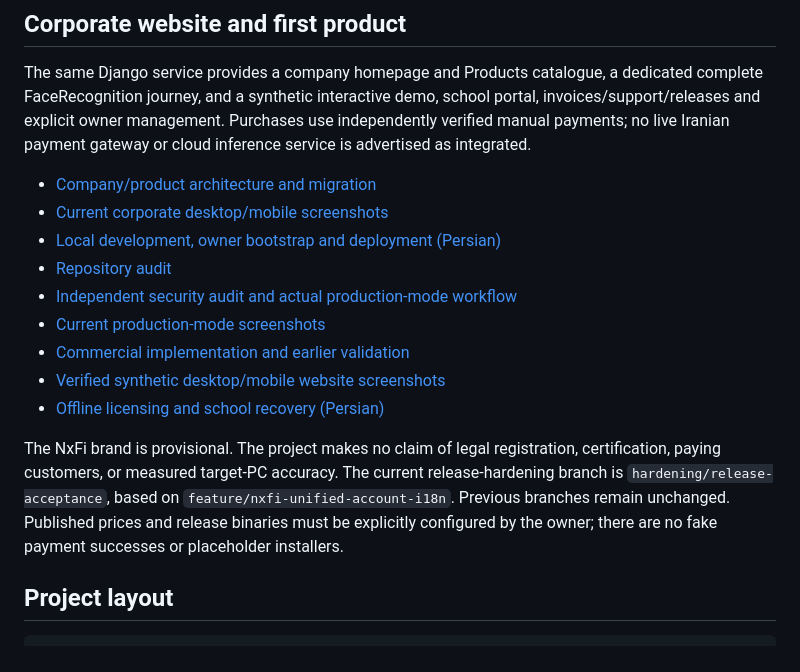
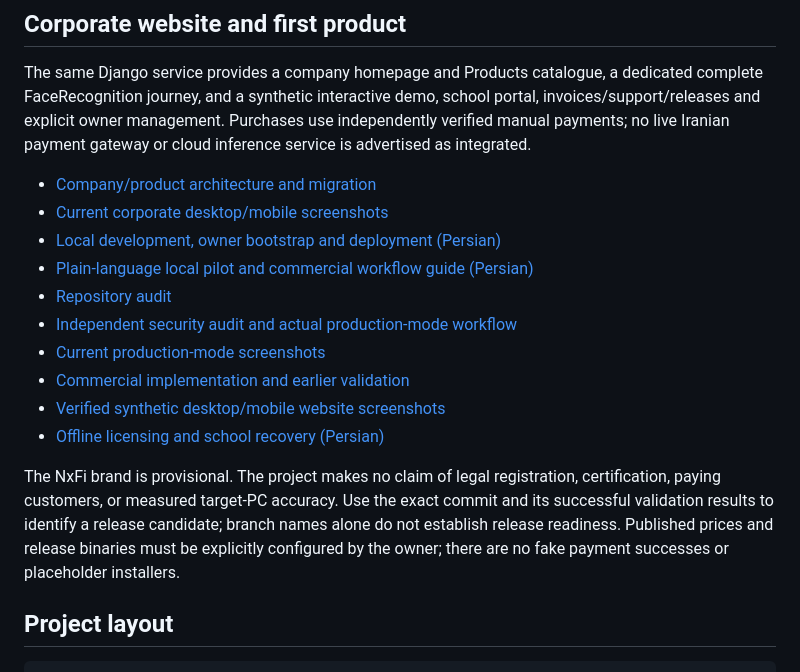
Before and after one commit to NxFi3/FaceRecognition, a Markdown page: README.md, the part around the change. Rendered like a GitHub page.

Commit message:
Clarify release readiness and link Persian commercial guide

```diff
--- a/README.md
+++ b/README.md
@@ -17,6 +17,7 @@ payment gateway or cloud inference service is advertised as integrated.
 - [Company/product architecture and migration](docs/corporate-product-architecture.md)
 - [Current corporate desktop/mobile screenshots](docs/screenshots/corporate-README.md)
 - [Local development, owner bootstrap and deployment (Persian)](docs/commercial-deployment-fa.md)
+- [Plain-language local pilot and commercial workflow guide (Persian)](docs/guide-commercial-and-local-pilot-fa.md)
 - [Repository audit](docs/commercial-audit.md)
 - [Independent security audit and actual production-mode workflow](docs/production-readiness-audit.md)
 - [Current production-mode screenshots](docs/screenshots/audit-final/README.md)
@@ -26,10 +27,7 @@ payment gateway or cloud inference service is advertised as integrated.
 
 The NxFi brand is provisional. The project makes no claim of
 legal registration, certification, paying customers, or measured target-PC accuracy.
-The current release-hardening branch is `hardening/release-acceptance`, based on
-`feature/nxfi-unified-account-i18n`. Previous branches remain unchanged. Published prices and release
-binaries must be explicitly configured by the owner; there are no fake payment
-successes or placeholder installers.
+Use the exact commit and its successful validation results to identify a release candidate; branch names alone do not establish release readiness. Published prices and release binaries must be explicitly configured by the owner; there are no fake payment successes or placeholder installers.
 
 ## Project layout
 
```
